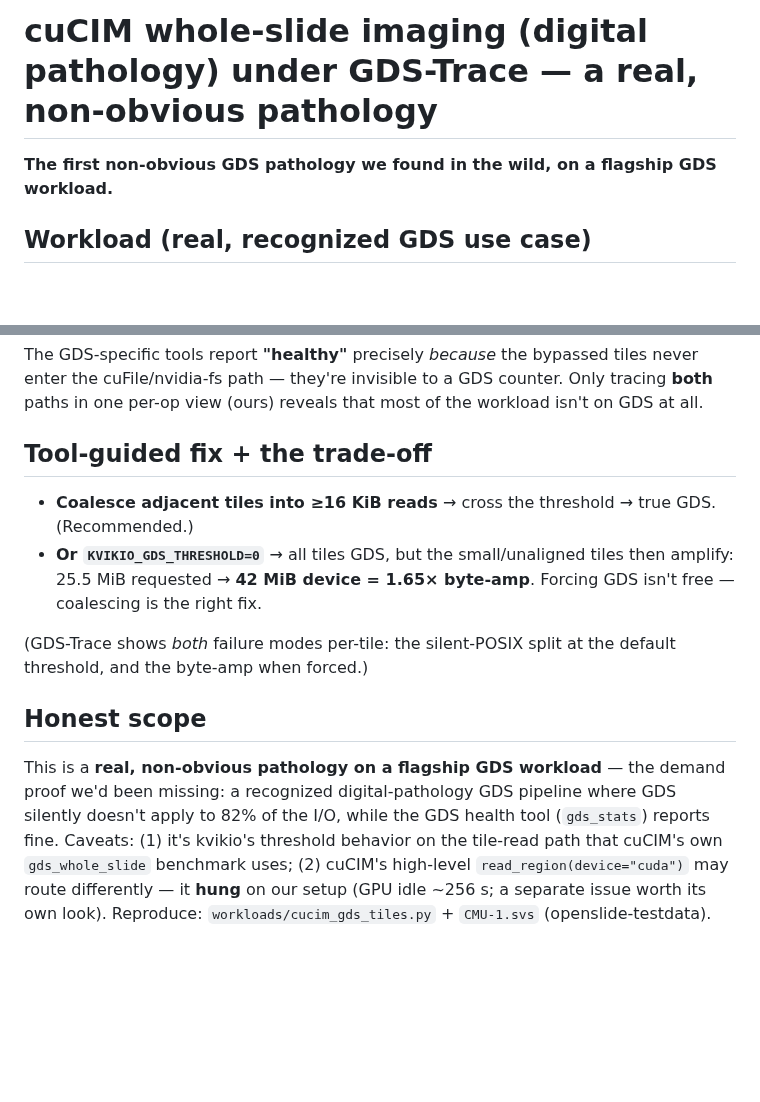
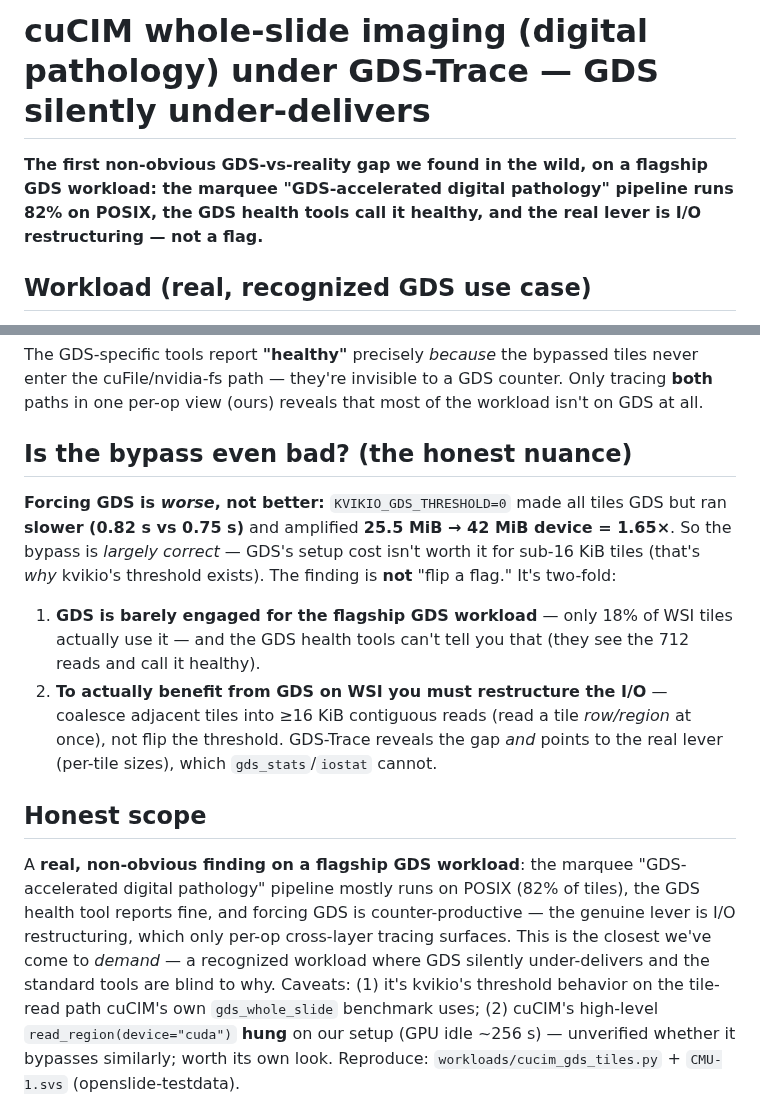
Before and after one commit to izzet/gdsight, a Markdown page: results/cucim.md, 2 parts joined by grey strips. Rendered like a GitHub page; blank space fills up the shorter version.

Commit message:
cuCIM: temper finding honestly -- forcing GDS is worse, bypass largely correct
Rigor: KVIKIO_GDS_THRESHOLD=0 was slower (0.82 vs 0.75s) + 1.65x amp -> the 82% POSIX bypass is largely
CORRECT (GDS doesn't help sub-16KB tiles). Reframed: not 'flip a flag' -- (1) flagship GDS workload barely
uses GDS (18% of tiles) and gds_stats can't reveal it; (2) real lever is restructuring (coalesce tiles
>=16KB). GDS-Trace shows the gap + lever; standard tools blind. Softened 'pathology'->'GDS under-delivery'.

```diff
--- a/results/cucim.md
+++ b/results/cucim.md
@@ -1,6 +1,8 @@
-# cuCIM whole-slide imaging (digital pathology) under GDS-Trace — a real, non-obvious pathology
+# cuCIM whole-slide imaging (digital pathology) under GDS-Trace — GDS silently under-delivers
 
-**The first non-obvious GDS pathology we found in the wild, on a flagship GDS workload.**
+**The first non-obvious GDS-vs-reality gap we found in the wild, on a flagship GDS workload: the marquee
+"GDS-accelerated digital pathology" pipeline runs 82% on POSIX, the GDS health tools call it healthy, and
+the real lever is I/O restructuring — not a flag.**
 
 ## Workload (real, recognized GDS use case)
 Whole-slide-image (WSI) tiled reads are NVIDIA's marquee cuCIM + GDS example (digital pathology). Real
@@ -30,18 +32,23 @@ The GDS-specific tools report **"healthy"** precisely *because* the bypassed til
 cuFile/nvidia-fs path — they're invisible to a GDS counter. Only tracing **both** paths in one per-op view
 (ours) reveals that most of the workload isn't on GDS at all.
 
-## Tool-guided fix + the trade-off
-- **Coalesce adjacent tiles into ≥16 KiB reads** → cross the threshold → true GDS. (Recommended.)
-- **Or `KVIKIO_GDS_THRESHOLD=0`** → all tiles GDS, but the small/unaligned tiles then amplify: 25.5 MiB
-  requested → **42 MiB device = 1.65× byte-amp**. Forcing GDS isn't free — coalescing is the right fix.
-
-(GDS-Trace shows *both* failure modes per-tile: the silent-POSIX split at the default threshold, and the
-byte-amp when forced.)
+## Is the bypass even bad? (the honest nuance)
+**Forcing GDS is *worse*, not better:** `KVIKIO_GDS_THRESHOLD=0` made all tiles GDS but ran **slower (0.82 s
+vs 0.75 s)** and amplified **25.5 MiB → 42 MiB device = 1.65×**. So the bypass is *largely correct* — GDS's
+setup cost isn't worth it for sub-16 KiB tiles (that's *why* kvikio's threshold exists). The finding is **not**
+"flip a flag." It's two-fold:
+1. **GDS is barely engaged for the flagship GDS workload** — only 18% of WSI tiles actually use it — and the
+   GDS health tools can't tell you that (they see the 712 reads and call it healthy).
+2. **To actually benefit from GDS on WSI you must restructure the I/O** — coalesce adjacent tiles into
+   ≥16 KiB contiguous reads (read a tile *row/region* at once), not flip the threshold. GDS-Trace reveals the
+   gap *and* points to the real lever (per-tile sizes), which `gds_stats`/`iostat` cannot.
 
 ## Honest scope
-This is a **real, non-obvious pathology on a flagship GDS workload** — the demand proof we'd been missing: a
-recognized digital-pathology GDS pipeline where GDS silently doesn't apply to 82% of the I/O, while the GDS
-health tool (`gds_stats`) reports fine. Caveats: (1) it's kvikio's threshold behavior on the tile-read path
-that cuCIM's own `gds_whole_slide` benchmark uses; (2) cuCIM's high-level `read_region(device="cuda")` may
-route differently — it **hung** on our setup (GPU idle ~256 s; a separate issue worth its own look). Reproduce:
+A **real, non-obvious finding on a flagship GDS workload**: the marquee "GDS-accelerated digital pathology"
+pipeline mostly runs on POSIX (82% of tiles), the GDS health tool reports fine, and forcing GDS is
+counter-productive — the genuine lever is I/O restructuring, which only per-op cross-layer tracing surfaces.
+This is the closest we've come to *demand* — a recognized workload where GDS silently under-delivers and the
+standard tools are blind to why. Caveats: (1) it's kvikio's threshold behavior on the tile-read path cuCIM's
+own `gds_whole_slide` benchmark uses; (2) cuCIM's high-level `read_region(device="cuda")` **hung** on our
+setup (GPU idle ~256 s) — unverified whether it bypasses similarly; worth its own look. Reproduce:
 `workloads/cucim_gds_tiles.py` + `CMU-1.svs` (openslide-testdata).
```
Also changed, not shown: DATACRUMBS-GDS-BUILD-LOG.md (+10 -0 lines).
